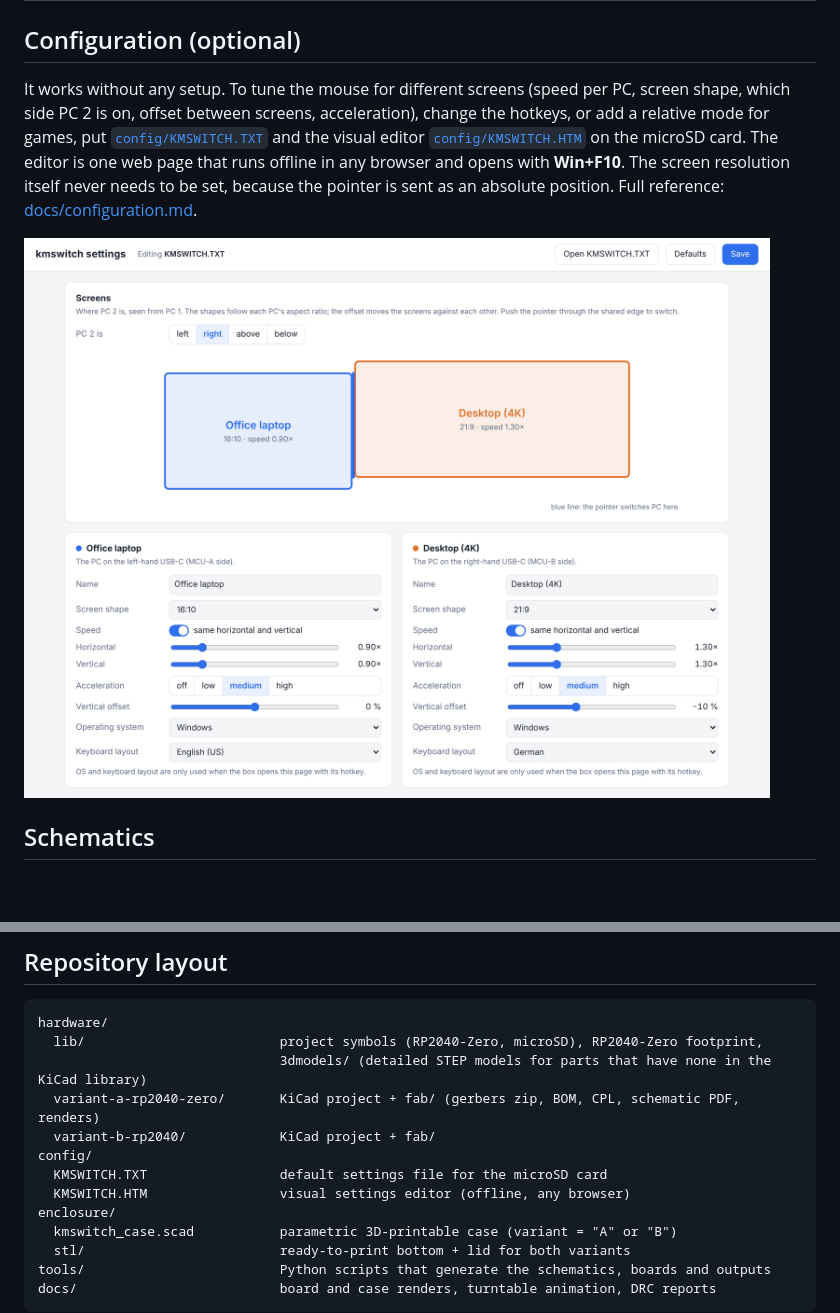
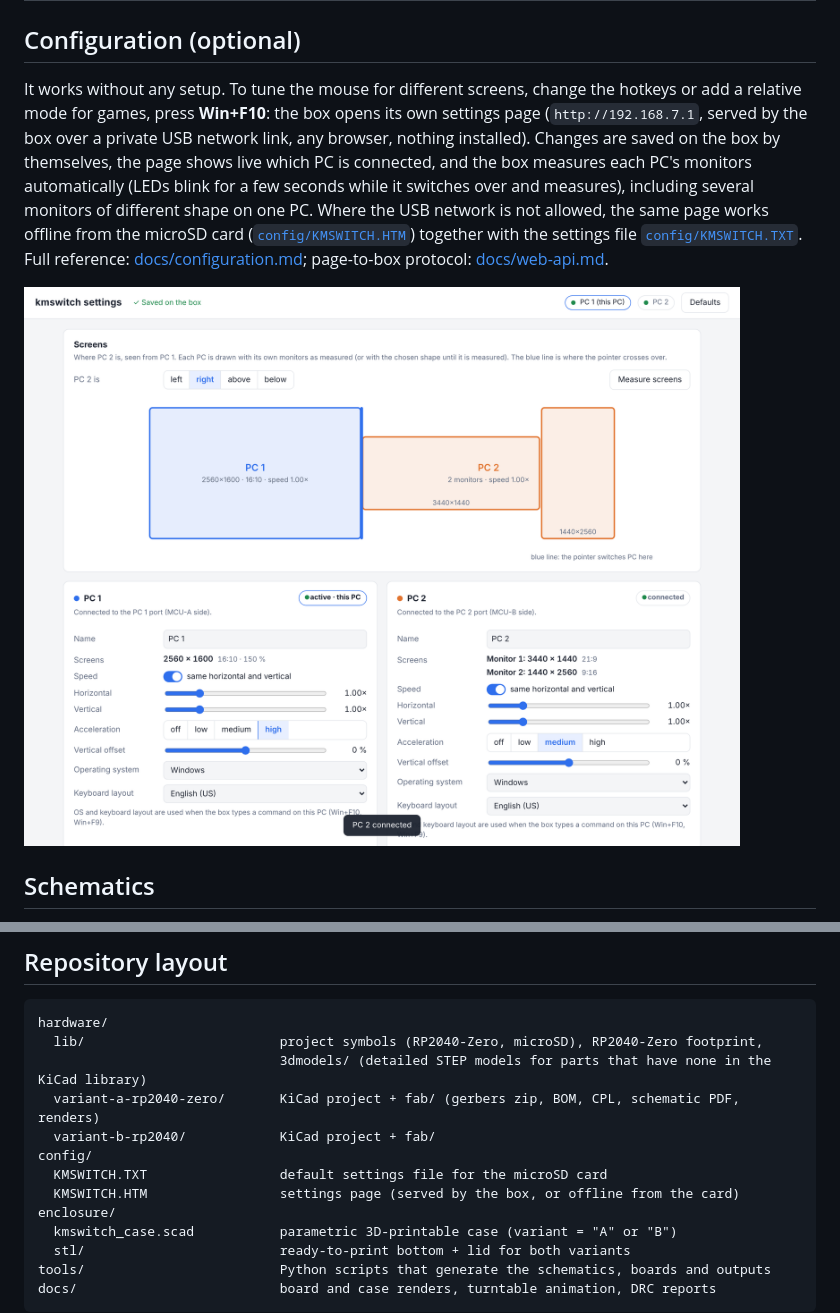
Before and after one commit to KooroshTorabi/KMSwitch, a Markdown page: README.md, 2 parts joined by grey strips. Drawn GitHub-style; pictures changed too: docs/config-editor.png; blank space fills up the shorter version.

```diff
--- a/README.md
+++ b/README.md
@@ -63,9 +63,9 @@ Both variants have the same features, the same GPIO map (so one firmware fits bo
 
 ## Configuration (optional)
 
-It works without any setup. To tune the mouse for different screens (speed per PC, screen shape, which side PC 2 is on, offset between screens, acceleration), change the hotkeys, or add a relative mode for games, put [`config/KMSWITCH.TXT`](config/KMSWITCH.TXT) and the visual editor [`config/KMSWITCH.HTM`](config/KMSWITCH.HTM) on the microSD card.
-The editor is one web page that runs offline in any browser and opens with **Win+F10**. The screen resolution itself never needs to be set, because the pointer is sent as an absolute position.
-Full reference: [docs/configuration.md](docs/configuration.md).
+It works without any setup. To tune the mouse for different screens, change the hotkeys or add a relative mode for games, press **Win+F10**: the box opens its own settings page (`http://192.168.7.1`, served by the box over a private USB network link, any browser, nothing installed). Changes are saved on the box by themselves, the page shows live which PC is connected, and the box measures each PC's monitors automatically (LEDs blink for a few seconds while it switches over and measures), including several monitors of different shape on one PC.
+Where the USB network is not allowed, the same page works offline from the microSD card ([`config/KMSWITCH.HTM`](config/KMSWITCH.HTM)) together with the settings file [`config/KMSWITCH.TXT`](config/KMSWITCH.TXT).
+Full reference: [docs/configuration.md](docs/configuration.md); page-to-box protocol: [docs/web-api.md](docs/web-api.md).
 
 ![Visual configuration editor](docs/config-editor.png)
 
@@ -92,7 +92,7 @@ hardware/
   variant-b-rp2040/            KiCad project + fab/
 config/
   KMSWITCH.TXT                 default settings file for the microSD card
-  KMSWITCH.HTM                 visual settings editor (offline, any browser)
+  KMSWITCH.HTM                 settings page (served by the box, or offline from the card)
 enclosure/
   kmswitch_case.scad           parametric 3D-printable case (variant = "A" or "B")
   stl/                         ready-to-print bottom + lid for both variants
```
Also changed, not shown: docs/configuration.md (+137 -60 lines), docs/web-api.md (added, +103 -0 lines), 2 other files.
